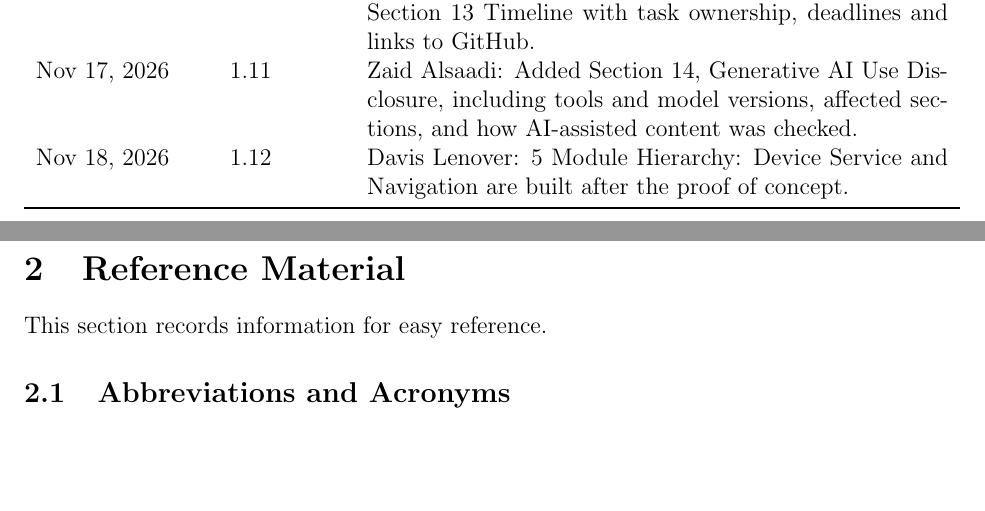
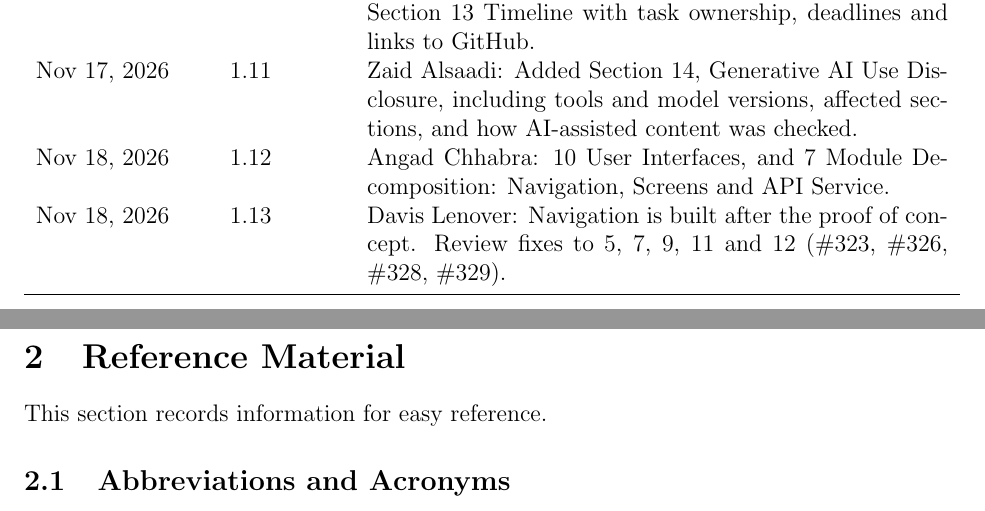
Before and after one commit to davislenover/BurnNEarn, a LaTeX document (docs/Design/SoftArchitecture/MG.tex): two parts of pages 2 and 3 of 51, joined at a grey line, cut so that both start at the same text, the shorter picture padded with empty space. Compiled offline with pdfLaTeX; a LaTeX package or settings file that is missing is left out.

Commit message:
MG and MIS revision history: add Angad's row and this review's rows
The MG had no row for Angad's Section 10 and his Navigation, Screens and API
Service entries. Both documents now record this review's fixes. The MG row
is kept short so the table still fits on one page.

```diff
--- a/docs/Design/SoftArchitecture/MG.tex
+++ b/docs/Design/SoftArchitecture/MG.tex
@@ -75,8 +75,10 @@
 Nov 17, 2026 & 1.11 & Zaid Alsaadi: Added Section 14, Generative AI
 Use Disclosure, including tools and model versions, affected sections,
 and how AI-assisted content was checked.\\
-Nov 18, 2026 & 1.12 & Davis Lenover: 5 Module Hierarchy: Device Service and
-Navigation are built after the proof of concept.\\
+Nov 18, 2026 & 1.12 & Angad Chhabra: 10 User Interfaces, and 7 Module
+Decomposition: Navigation, Screens and API Service.\\
+Nov 18, 2026 & 1.13 & Davis Lenover: Navigation is built after the proof of
+concept. Review fixes to 5, 7, 9, 11 and 12 (\#323, \#326, \#328, \#329).\\
 \bottomrule
 \end{tabularx}
 
```
Also changed, not shown: docs/Design/SoftDetailedDes/MIS.tex (+5 -0 lines).
